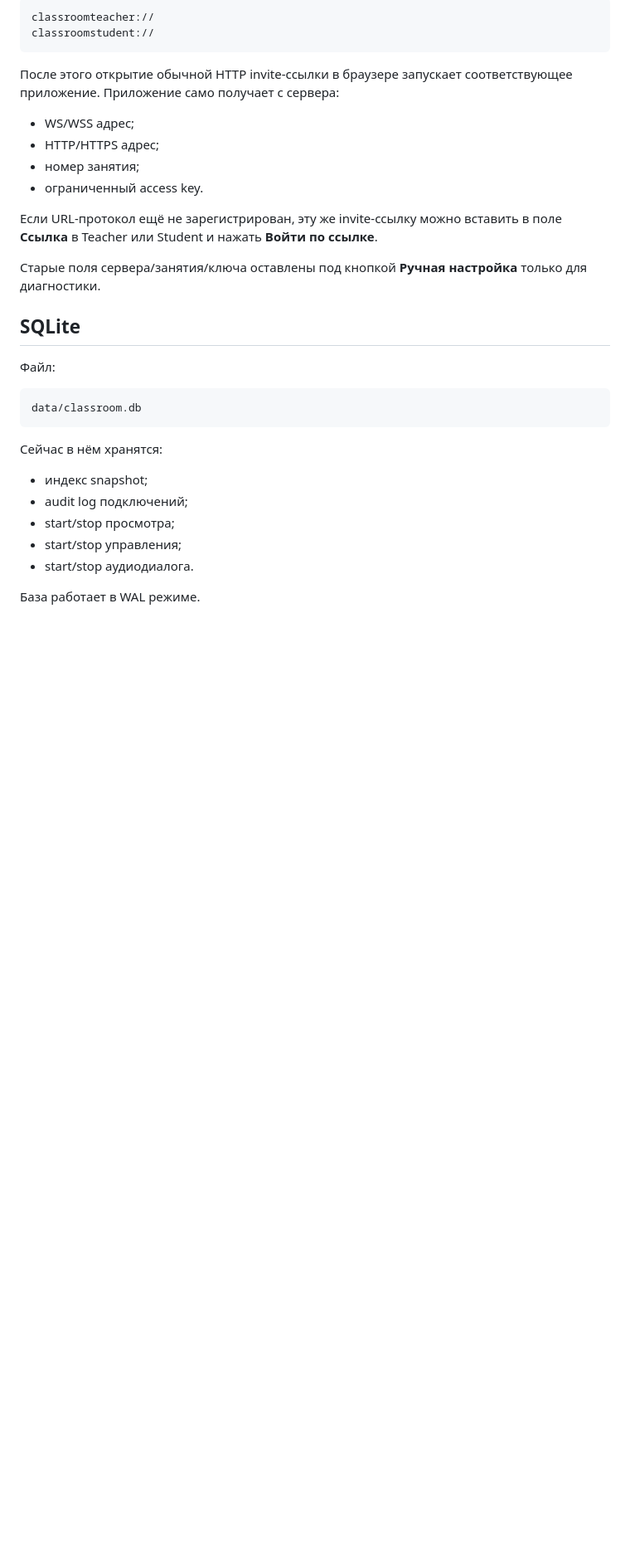
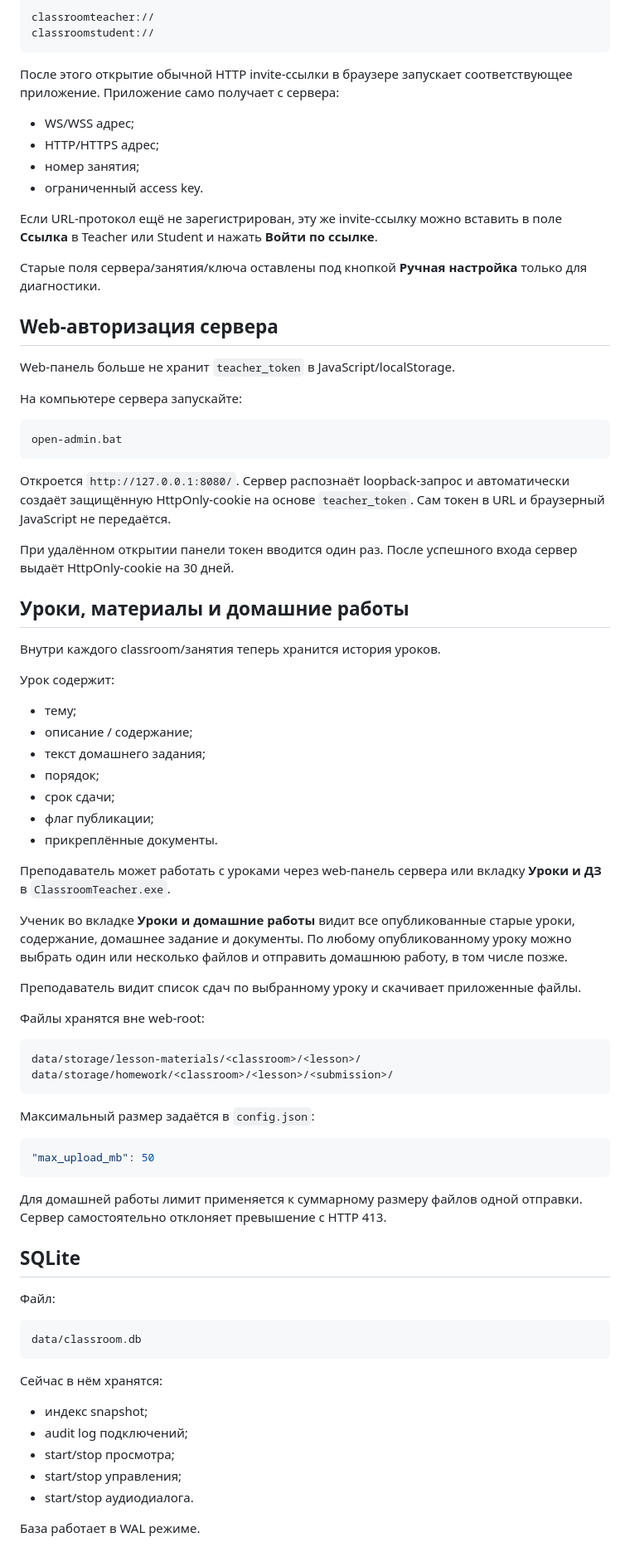
Before and after one commit to asbcorp24/scoolcreativind, a Markdown page: classroom-remote/README.md, the part around the change. Shown at 83% size. Drawn GitHub-style; blank space fills up the shorter version.

Commit message:
docs: add admin cookie lessons materials homework workflow

````diff
--- a/classroom-remote/README.md
+++ b/classroom-remote/README.md
@@ -274,6 +274,55 @@ classroomstudent://
 
 Старые поля сервера/занятия/ключа оставлены под кнопкой **Ручная настройка** только для диагностики.
 
+## Web-авторизация сервера
+
+Web-панель больше не хранит `teacher_token` в JavaScript/localStorage.
+
+На компьютере сервера запускайте:
+
+```bat
+open-admin.bat
+```
+
+Откроется `http://127.0.0.1:8080/`. Сервер распознаёт loopback-запрос и автоматически создаёт защищённую HttpOnly-cookie на основе `teacher_token`. Сам токен в URL и браузерный JavaScript не передаётся.
+
+При удалённом открытии панели токен вводится один раз. После успешного входа сервер выдаёт HttpOnly-cookie на 30 дней.
+
+## Уроки, материалы и домашние работы
+
+Внутри каждого classroom/занятия теперь хранится история уроков.
+
+Урок содержит:
+
+- тему;
+- описание / содержание;
+- текст домашнего задания;
+- порядок;
+- срок сдачи;
+- флаг публикации;
+- прикреплённые документы.
+
+Преподаватель может работать с уроками через web-панель сервера или вкладку **Уроки и ДЗ** в `ClassroomTeacher.exe`.
+
+Ученик во вкладке **Уроки и домашние работы** видит все опубликованные старые уроки, содержание, домашнее задание и документы. По любому опубликованному уроку можно выбрать один или несколько файлов и отправить домашнюю работу, в том числе позже.
+
+Преподаватель видит список сдач по выбранному уроку и скачивает приложенные файлы.
+
+Файлы хранятся вне web-root:
+
+```
+data/storage/lesson-materials/<classroom>/<lesson>/
+data/storage/homework/<classroom>/<lesson>/<submission>/
+```
+
+Максимальный размер задаётся в `config.json`:
+
+```json
+"max_upload_mb": 50
+```
+
+Для домашней работы лимит применяется к суммарному размеру файлов одной отправки. Сервер самостоятельно отклоняет превышение с HTTP 413.
+
 ## SQLite
 
 Файл:
````
